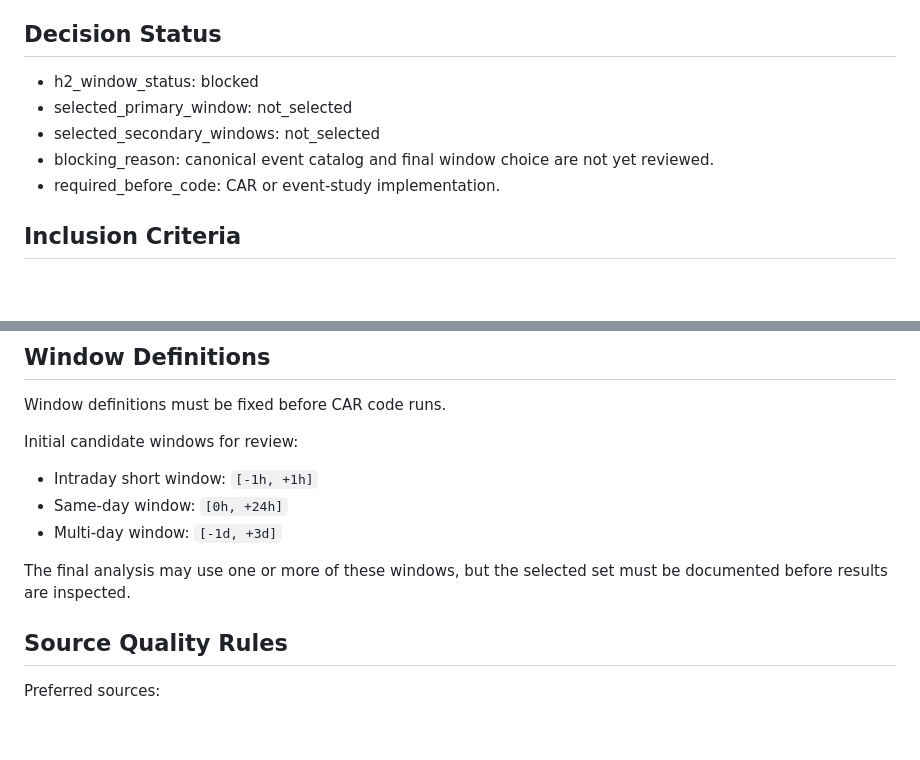
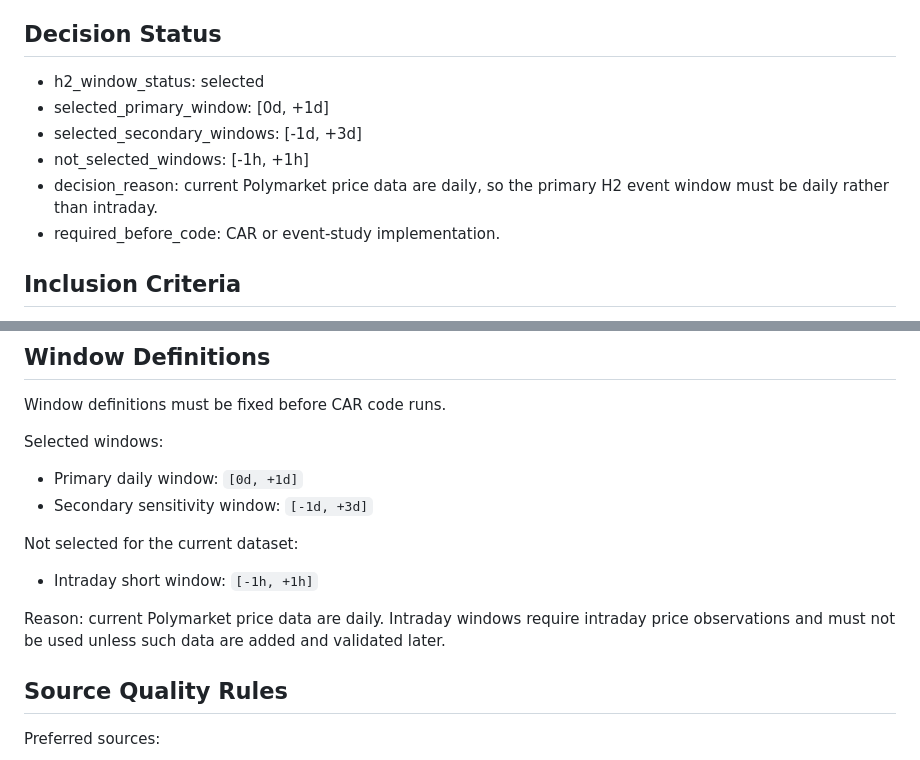
Before and after one commit to Pablozh123/multi-agent-orchestration-informational-efficiency, a Markdown page: docs/research/EVENT_SELECTION.md, 2 parts joined by grey strips. Rendered like a GitHub page; blank space fills up the shorter version.

Commit message:
docs: finalize h2 event selection and window specification

```diff
--- a/docs/research/EVENT_SELECTION.md
+++ b/docs/research/EVENT_SELECTION.md
@@ -7,11 +7,12 @@ It exists to prevent cherry-picking and to keep the event study reproducible.
 
 ## Decision Status
 
-- h2_window_status: blocked
-- selected_primary_window: not_selected
-- selected_secondary_windows: not_selected
-- blocking_reason: canonical event catalog and final window choice are not yet
-  reviewed.
+- h2_window_status: selected
+- selected_primary_window: [0d, +1d]
+- selected_secondary_windows: [-1d, +3d]
+- not_selected_windows: [-1h, +1h]
+- decision_reason: current Polymarket price data are daily, so the primary H2
+  event window must be daily rather than intraday.
 - required_before_code: CAR or event-study implementation.
 
 ## Inclusion Criteria
@@ -76,14 +77,18 @@ fill it. Add events only after manual source review.
 
 Window definitions must be fixed before CAR code runs.
 
-Initial candidate windows for review:
+Selected windows:
+
+- Primary daily window: `[0d, +1d]`
+- Secondary sensitivity window: `[-1d, +3d]`
+
+Not selected for the current dataset:
 
 - Intraday short window: `[-1h, +1h]`
-- Same-day window: `[0h, +24h]`
-- Multi-day window: `[-1d, +3d]`
 
-The final analysis may use one or more of these windows, but the selected set
-must be documented before results are inspected.
+Reason: current Polymarket price data are daily. Intraday windows require
+intraday price observations and must not be used unless such data are added and
+validated later.
 
 ## Source Quality Rules
 
```
